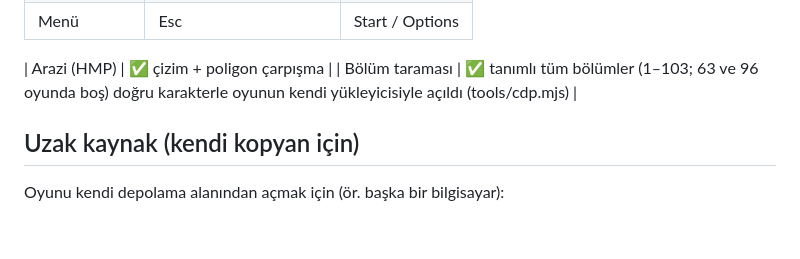
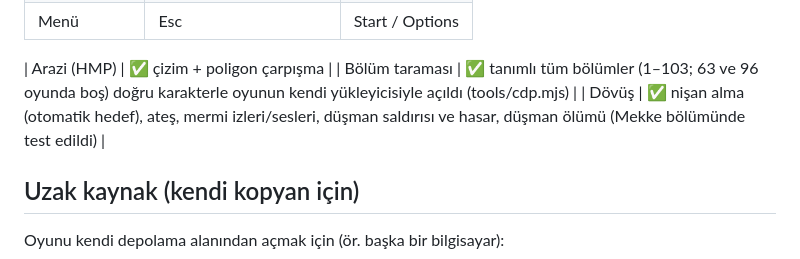
Before and after one commit to yselimarslan98-dot/kabus22-web, a Markdown page: README.md, the part around the change. Rendered like a GitHub page; blank space fills up the shorter version.

Commit message:
README: combat status
Co-Authored-By: Claude Opus 5.5 <noreply@anthropic.com>

```diff
--- a/README.md
+++ b/README.md
@@ -39,6 +39,7 @@ dosyalar doğrudan bilgisayarından, sadece gerektiği kadar okunur. İndirme yo
 
 | Arazi (HMP) | ✅ çizim + poligon çarpışma |
 | Bölüm taraması | ✅ tanımlı tüm bölümler (1–103; 63 ve 96 oyunda boş) doğru karakterle oyunun kendi yükleyicisiyle açıldı (tools/cdp.mjs) |
+| Dövüş | ✅ nişan alma (otomatik hedef), ateş, mermi izleri/sesleri, düşman saldırısı ve hasar, düşman ölümü (Mekke bölümünde test edildi) |
 
 ## Uzak kaynak (kendi kopyan için)
 
```
